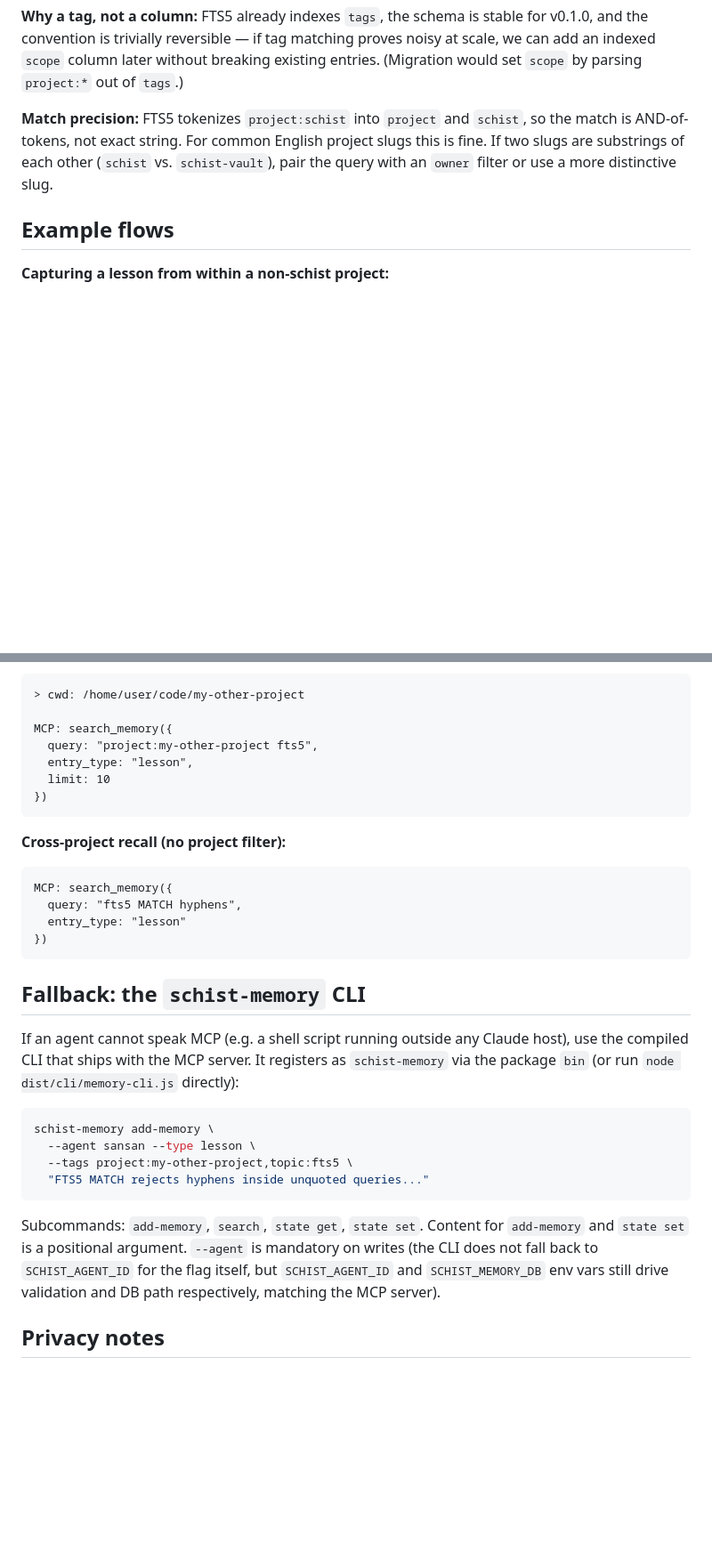
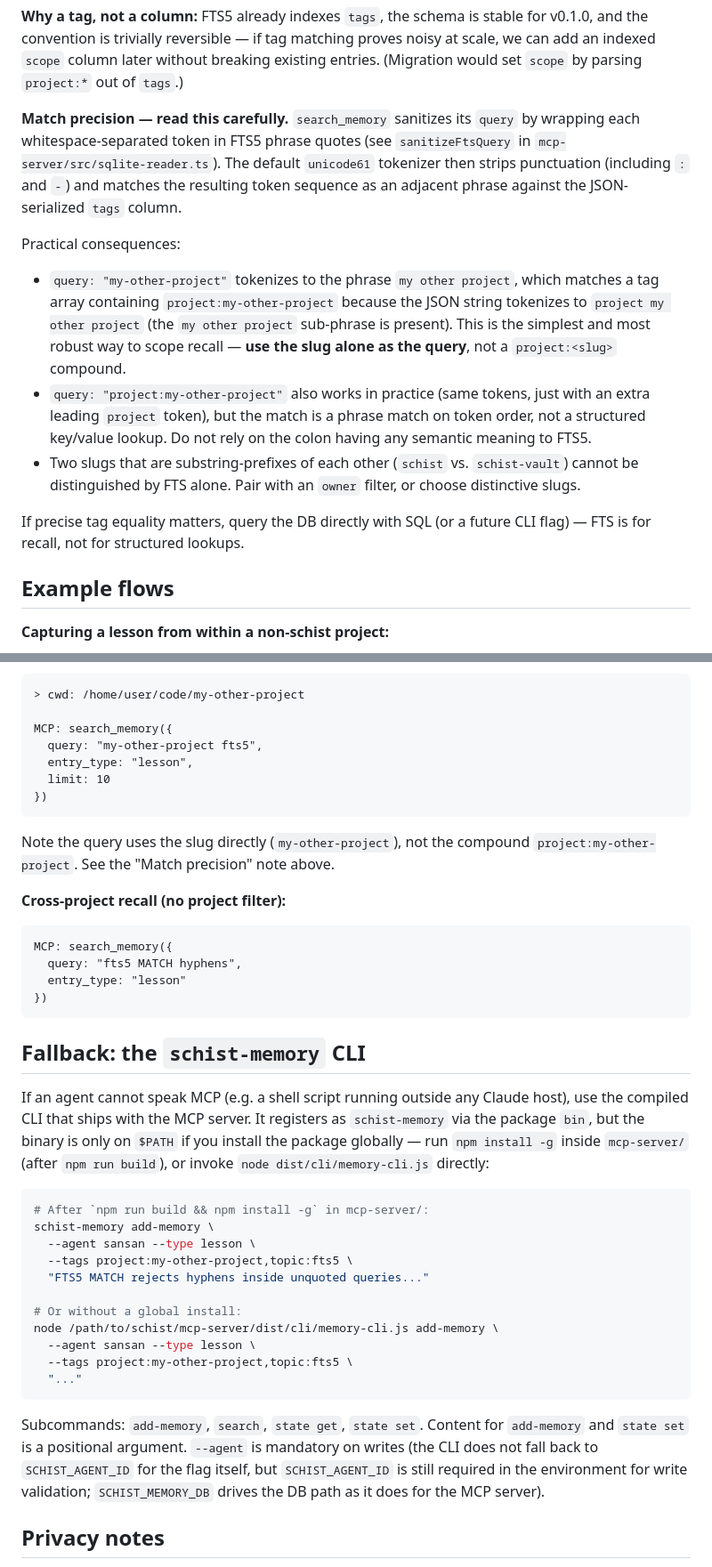
Before and after one commit to yibeichan/schist, a Markdown page: docs/cross-project-memory.md, 2 parts joined by grey strips. Shown at 89% size. Rendered like a GitHub page; blank space fills up the shorter version.

Commit message:
docs: fix FTS5 example and CLI install instructions
Adversarial review found two real issues:

1. The "Match precision" section claimed `project:schist` tokenizes
   into `project` AND `schist` (an AND-of-tokens match). This was
   wrong. `sanitizeFtsQuery` wraps each whitespace-separated token in
   FTS5 phrase quotes, and the unicode61 tokenizer strips `:` and `-`,
   so the input is matched as an adjacent-token phrase against the
   JSON-serialized tags column. The example accidentally worked but
   for the wrong reason, and would mislead users trying to build
   queries.

   Fix: replace the AND-of-tokens claim with an accurate description
   of phrase-match-on-sanitized-tokens, and recommend using the slug
   alone (e.g. `query: "my-other-project"`) as the most robust recall
   pattern. Document substring-prefix collisions as a known limitation.

2. The `schist-memory` CLI example implied the binary is on PATH after
   a normal `npm install`. It isn't — the package `bin` field only
   resolves to a PATH entry after a global install. Updated the
   fallback section to show both paths explicitly:
   `npm install -g` (global) or `node dist/cli/memory-cli.js` (direct).

Also tightened the env-var note so "SCHIST_AGENT_ID is still required"
is called out unambiguously (previously "validation" was correct but
easy to gloss over).

README.md is unchanged in this commit — the added
"Cross-Project Agent Memory" pointer landed in the first commit.

Co-Authored-By: Claude Opus 4.6 (1M context) <noreply@anthropic.com>

````diff
--- a/docs/cross-project-memory.md
+++ b/docs/cross-project-memory.md
@@ -123,11 +123,30 @@ matching proves noisy at scale, we can add an indexed `scope` column later
 without breaking existing entries. (Migration would set `scope` by
 parsing `project:*` out of `tags`.)
 
-**Match precision:** FTS5 tokenizes `project:schist` into `project` and
-`schist`, so the match is AND-of-tokens, not exact string. For common
-English project slugs this is fine. If two slugs are substrings of each
-other (`schist` vs. `schist-vault`), pair the query with an `owner`
-filter or use a more distinctive slug.
+**Match precision — read this carefully.** `search_memory` sanitizes its
+`query` by wrapping each whitespace-separated token in FTS5 phrase
+quotes (see `sanitizeFtsQuery` in `mcp-server/src/sqlite-reader.ts`).
+The default `unicode61` tokenizer then strips punctuation (including
+`:` and `-`) and matches the resulting token sequence as an adjacent
+phrase against the JSON-serialized `tags` column.
+
+Practical consequences:
+- `query: "my-other-project"` tokenizes to the phrase `my other project`,
+  which matches a tag array containing `project:my-other-project` because
+  the JSON string tokenizes to `project my other project` (the `my other
+  project` sub-phrase is present). This is the simplest and most robust
+  way to scope recall — **use the slug alone as the query**, not a
+  `project:<slug>` compound.
+- `query: "project:my-other-project"` also works in practice (same
+  tokens, just with an extra leading `project` token), but the match is
+  a phrase match on token order, not a structured key/value lookup. Do
+  not rely on the colon having any semantic meaning to FTS5.
+- Two slugs that are substring-prefixes of each other (`schist` vs.
+  `schist-vault`) cannot be distinguished by FTS alone. Pair with an
+  `owner` filter, or choose distinctive slugs.
+
+If precise tag equality matters, query the DB directly with SQL (or a
+future CLI flag) — FTS is for recall, not for structured lookups.
 
 ## Example flows
 
@@ -154,11 +173,15 @@ MCP: add_memory({
 > cwd: /home/user/code/my-other-project
 
 MCP: search_memory({
-  query: "project:my-other-project fts5",
+  query: "my-other-project fts5",
   entry_type: "lesson",
   limit: 10
 })
 ```
+
+Note the query uses the slug directly (`my-other-project`), not the
+compound `project:my-other-project`. See the "Match precision" note
+above.
 
 **Cross-project recall (no project filter):**
 
@@ -173,22 +196,31 @@ MCP: search_memory({
 
 If an agent cannot speak MCP (e.g. a shell script running outside any
 Claude host), use the compiled CLI that ships with the MCP server. It
-registers as `schist-memory` via the package `bin` (or run
-`node dist/cli/memory-cli.js` directly):
+registers as `schist-memory` via the package `bin`, but the binary is
+only on `$PATH` if you install the package globally — run
+`npm install -g` inside `mcp-server/` (after `npm run build`), or invoke
+`node dist/cli/memory-cli.js` directly:
 
 ```bash
+# After `npm run build && npm install -g` in mcp-server/:
 schist-memory add-memory \
   --agent sansan --type lesson \
   --tags project:my-other-project,topic:fts5 \
   "FTS5 MATCH rejects hyphens inside unquoted queries..."
+
+# Or without a global install:
+node /path/to/schist/mcp-server/dist/cli/memory-cli.js add-memory \
+  --agent sansan --type lesson \
+  --tags project:my-other-project,topic:fts5 \
+  "..."
 ```
 
 Subcommands: `add-memory`, `search`, `state get`, `state set`. Content for
 `add-memory` and `state set` is a positional argument. `--agent` is
 mandatory on writes (the CLI does not fall back to `SCHIST_AGENT_ID` for
-the flag itself, but `SCHIST_AGENT_ID` and `SCHIST_MEMORY_DB` env vars
-still drive validation and DB path respectively, matching the MCP
-server).
+the flag itself, but `SCHIST_AGENT_ID` is still required in the
+environment for write validation; `SCHIST_MEMORY_DB` drives the DB path
+as it does for the MCP server).
 
 ## Privacy notes
 
````
Also changed, not shown: README.md (+8 -0 lines).
